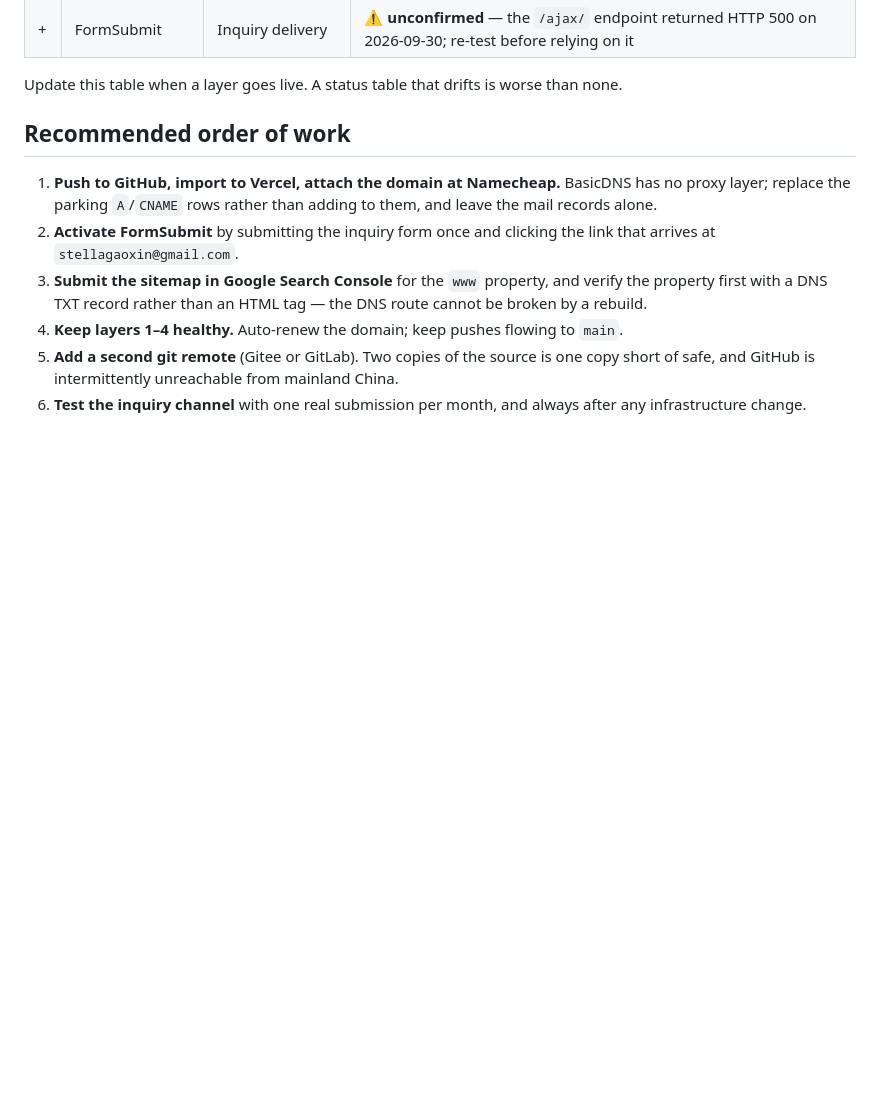
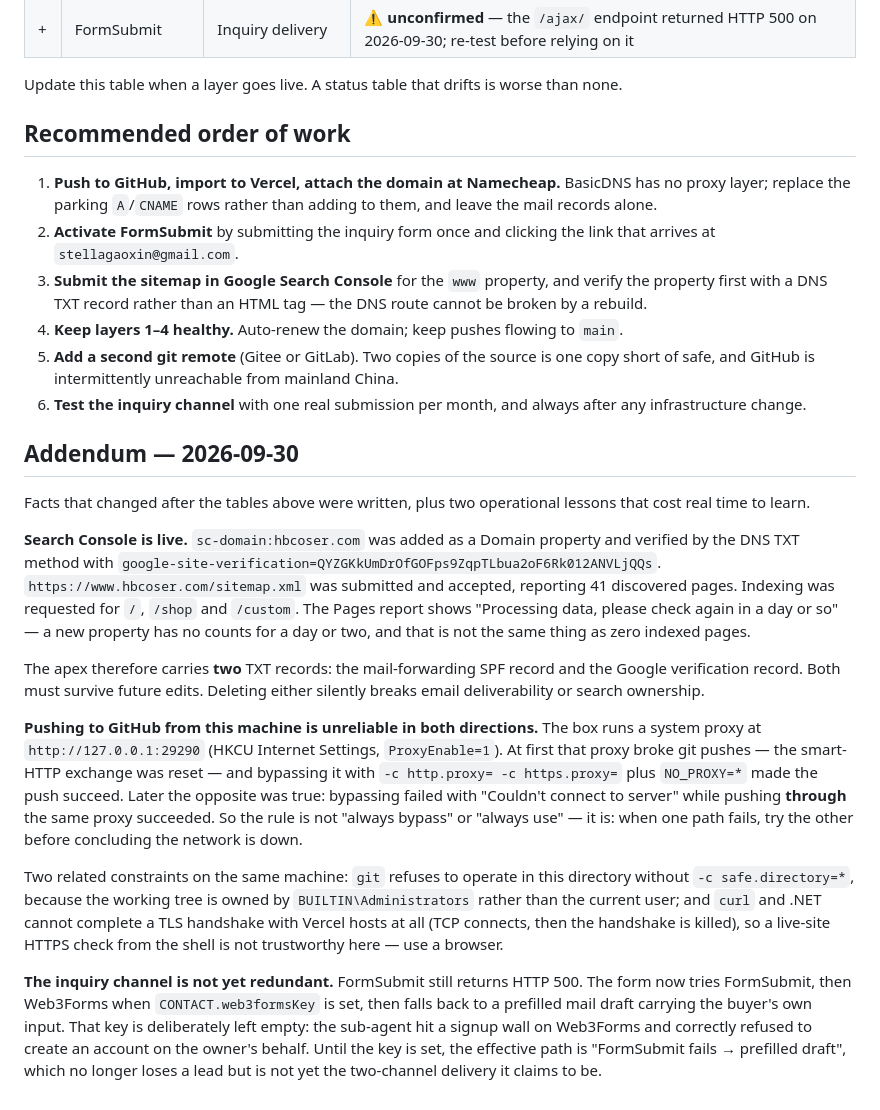
Before and after one commit to hongboGan/hbcoser-site, a Markdown page: ARCHITECTURE.md, the part around the change. Rendered like a GitHub page; blank space fills up the shorter version.

Commit message:
Record the Search Console setup and the push-network lesson
Adds an addendum: GSC domain property verified by DNS TXT, sitemap
accepted with 41 discovered pages, indexing requested for three routes;
the two TXT records at the apex that must both survive; and the finding
that pushing from this box fails in both directions depending on the
hour, so both the proxy and the bypass must be tried. Also notes the
inquiry channel is still single-channel until a Web3Forms key is set.

```diff
--- a/ARCHITECTURE.md
+++ b/ARCHITECTURE.md
@@ -194,3 +194,40 @@ Update this table when a layer goes live. A status table that drifts is worse th
    of safe, and GitHub is intermittently unreachable from mainland China.
 6. **Test the inquiry channel** with one real submission per month, and always after any
    infrastructure change.
+
+## Addendum — 2026-09-30
+
+Facts that changed after the tables above were written, plus two operational lessons that cost
+real time to learn.
+
+**Search Console is live.** `sc-domain:hbcoser.com` was added as a Domain property and verified
+by the DNS TXT method with `google-site-verification=QYZGKkUmDrOfGOFps9ZqpTLbua2oF6Rk012ANVLjQQs`.
+`https://www.hbcoser.com/sitemap.xml` was submitted and accepted, reporting 41 discovered pages.
+Indexing was requested for `/`, `/shop` and `/custom`. The Pages report shows "Processing data,
+please check again in a day or so" — a new property has no counts for a day or two, and that is
+not the same thing as zero indexed pages.
+
+The apex therefore carries **two** TXT records: the mail-forwarding SPF record and the Google
+verification record. Both must survive future edits. Deleting either silently breaks email
+deliverability or search ownership.
+
+**Pushing to GitHub from this machine is unreliable in both directions.** The box runs a system
+proxy at `http://127.0.0.1:29290` (HKCU Internet Settings, `ProxyEnable=1`). At first that proxy
+broke git pushes — the smart-HTTP exchange was reset — and bypassing it with
+`-c http.proxy= -c https.proxy=` plus `NO_PROXY=*` made the push succeed. Later the opposite was
+true: bypassing failed with "Couldn't connect to server" while pushing **through** the same proxy
+succeeded. So the rule is not "always bypass" or "always use" — it is: when one path fails, try
+the other before concluding the network is down.
+
+Two related constraints on the same machine: `git` refuses to operate in this directory without
+`-c safe.directory=*`, because the working tree is owned by `BUILTIN\Administrators` rather than
+the current user; and `curl` and .NET cannot complete a TLS handshake with Vercel hosts at all
+(TCP connects, then the handshake is killed), so a live-site HTTPS check from the shell is not
+trustworthy here — use a browser.
+
+**The inquiry channel is not yet redundant.** FormSubmit still returns HTTP 500. The form now
+tries FormSubmit, then Web3Forms when `CONTACT.web3formsKey` is set, then falls back to a
+prefilled mail draft carrying the buyer's own input. That key is deliberately left empty: the
+sub-agent hit a signup wall on Web3Forms and correctly refused to create an account on the
+owner's behalf. Until the key is set, the effective path is "FormSubmit fails → prefilled draft",
+which no longer loses a lead but is not yet the two-channel delivery it claims to be.
```
